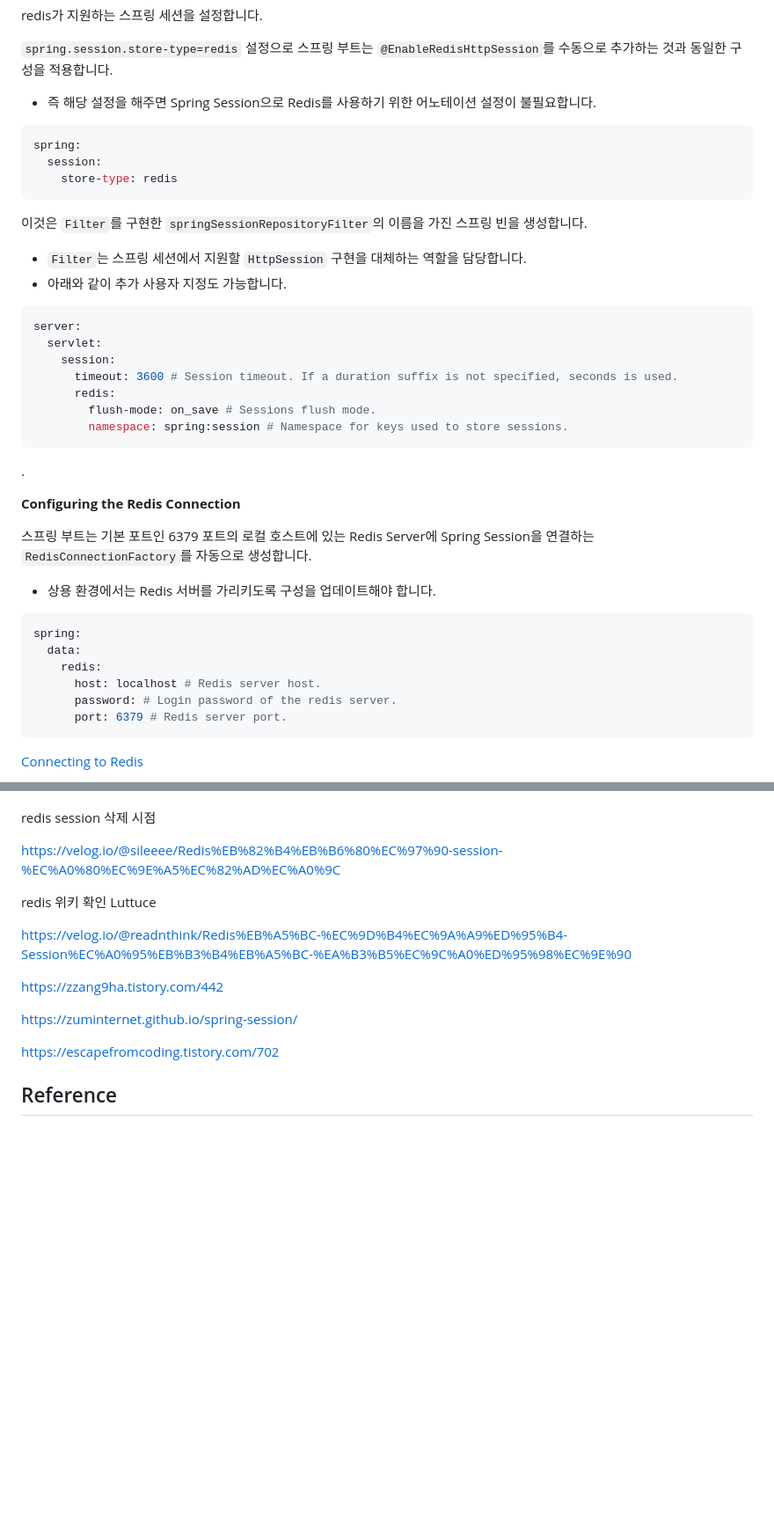
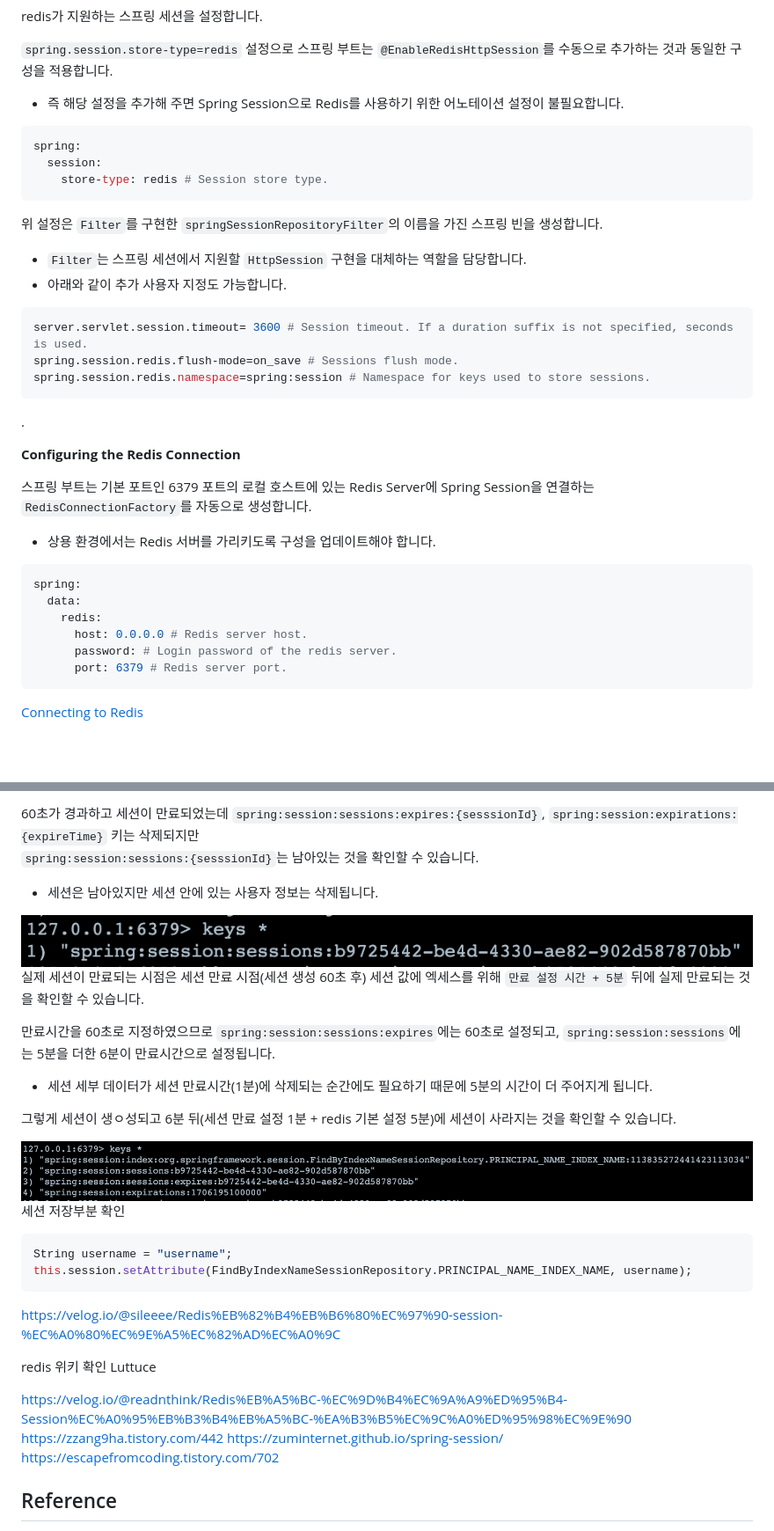
Before and after one commit to jihunparkme/blog, a Markdown page: contents/redis-session.md, 2 parts joined by grey strips. Shown: that part at 88% size. Rendered like a GitHub page; pictures changed too: img/redis/01.png (added), img/redis/02.png (added); blank space fills up the shorter version.

````diff
--- a/contents/redis-session.md
+++ b/contents/redis-session.md
@@ -78,26 +78,22 @@ implementation 'org.springframework.boot:spring-boot-starter-data-redis'
 redis가 지원하는 스프링 세션을 설정합니다.
 
 `spring.session.store-type=redis` 설정으로 스프링 부트는 `@EnableRedisHttpSession`를 수동으로 추가하는 것과 동일한 구성을 적용합니다.
-- 즉 해당 설정을 해주면 Spring Session으로 Redis를 사용하기 위한 어노테이션 설정이 불필요합니다.
+- 즉 해당 설정을 추가해 주면 Spring Session으로 Redis를 사용하기 위한 어노테이션 설정이 불필요합니다.
 
 ```yml
 spring:
   session:
-    store-type: redis
+    store-type: redis # Session store type.
 ```
 
-이것은 `Filter`를 구현한 `springSessionRepositoryFilter`의 이름을 가진 스프링 빈을 생성합니다.
+위 설정은 `Filter`를 구현한 `springSessionRepositoryFilter`의 이름을 가진 스프링 빈을 생성합니다.
 - `Filter`는 스프링 세션에서 지원할 `HttpSession` 구현을 대체하는 역할을 담당합니다.
 - 아래와 같이 추가 사용자 지정도 가능합니다.
 
 ```yml
-server:
-  servlet:
-    session:
-      timeout: 3600 # Session timeout. If a duration suffix is not specified, seconds is used.
-      redis:
-        flush-mode: on_save # Sessions flush mode.
-        namespace: spring:session # Namespace for keys used to store sessions.
+server.servlet.session.timeout= 3600 # Session timeout. If a duration suffix is not specified, seconds is used.
+spring.session.redis.flush-mode=on_save # Sessions flush mode.
+spring.session.redis.namespace=spring:session # Namespace for keys used to store sessions.
 ```
 
 .
@@ -111,7 +107,7 @@ server:
 spring:
   data:
     redis:
-      host: localhost # Redis server host.
+      host: 0.0.0.0 # Redis server host.
       password: # Login password of the redis server.
       port: 6379 # Redis server port.
 ```
@@ -323,6 +349,44 @@ hgetall {key}
+60초가 경과하고 세션이 만료되었는데 `spring:session:sessions:expires:{sesssionId}`, `spring:session:expirations:{expireTime}` 키는 삭제되지만
+`spring:session:sessions:{sesssionId}`는 남아있는 것을 확인할 수 있습니다.
+- 세션은 남아있지만 세션 안에 있는 사용자 정보는 삭제됩니다.
+
+<center><img src="https://raw.githubusercontent.com/jihunparkme/blog/main/img/redis/02.png" width="100%"></center>
+
+실제 세션이 만료되는 시점은 세션 만료 시점(세션 생성 60초 후) 세션 값에 엑세스를 위해 `만료 설정 시간 + 5분` 뒤에 실제 만료되는 것을 확인할 수 있습니다.
+
+만료시간을 60초로 지정하였으므로 `spring:session:sessions:expires`에는 60초로 설정되고, `spring:session:sessions`에는 5분을 더한 6분이 만료시간으로 설정됩니다.
+- 세션 세부 데이터가 세션 만료시간(1분)에 삭제되는 순간에도 필요하기 때문에 5분의 시간이 더 주어지게 됩니다.
+
+그렇게 세션이 생ㅇ성되고 6분 뒤(세션 만료 설정 1분 + redis 기본 설정 5분)에 세션이 사라지는 것을 확인할 수 있습니다.
+
+<center><img src="https://raw.githubusercontent.com/jihunparkme/blog/main/img/redis/01.png" width="100%"></center>
 
 
-redis session 삭제 시점
+
+
+
+
+
+
+
+
+
+
+
+
+
+
+
+
+
+세션 저장부분 확인
+
+```java
+String username = "username";
+this.session.setAttribute(FindByIndexNameSessionRepository.PRINCIPAL_NAME_INDEX_NAME, username);
+```
+
+
 
 https://velog.io/@sileeee/Redis%EB%82%B4%EB%B6%80%EC%97%90-session-%EC%A0%80%EC%9E%A5%EC%82%AD%EC%A0%9C
 
@@ -337,12 +401,8 @@ redis 위키 확인 Luttuce
 
 
 https://velog.io/@readnthink/Redis%EB%A5%BC-%EC%9D%B4%EC%9A%A9%ED%95%B4-Session%EC%A0%95%EB%B3%B4%EB%A5%BC-%EA%B3%B5%EC%9C%A0%ED%95%98%EC%9E%90
-
-
 https://zzang9ha.tistory.com/442
-
 https://zuminternet.github.io/spring-session/
-
 https://escapefromcoding.tistory.com/702
 
 
````
Also changed, not shown: other parts of contents/redis-session.md (+53 -24 lines), img/redis/03.png (added).
